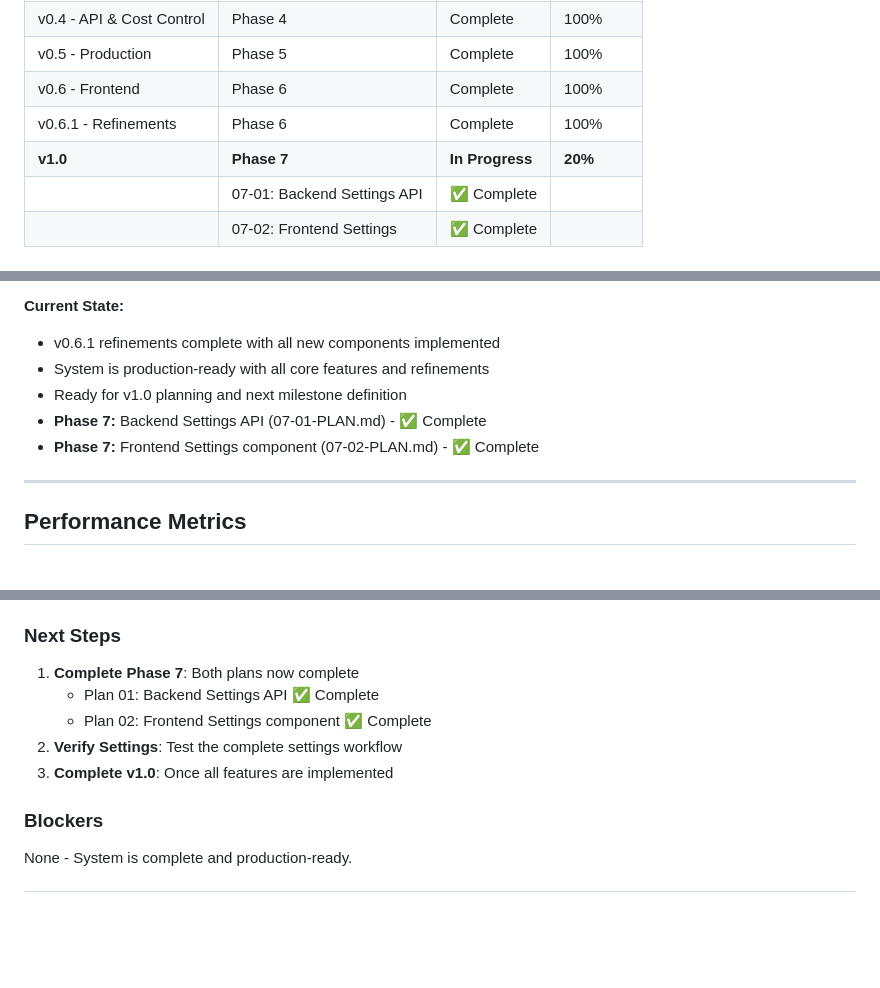
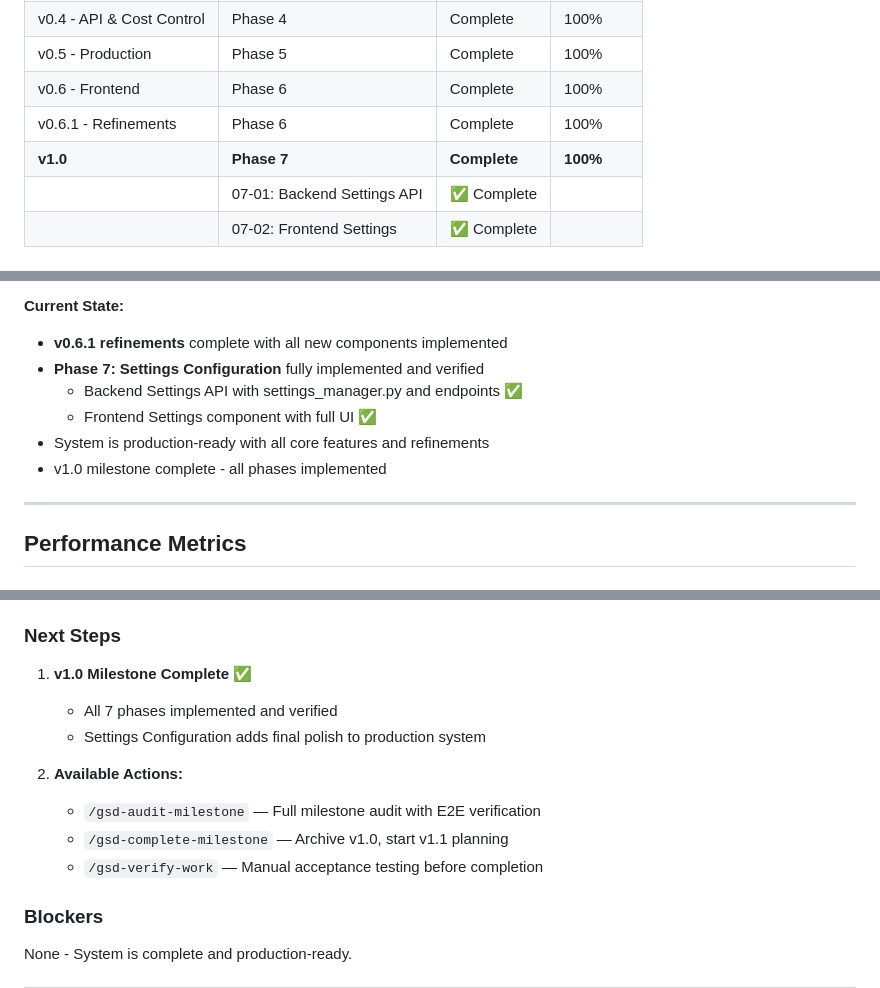
Before and after one commit to marylenis/Enterprise-RAG, a Markdown page: .planning/STATE.md, 3 parts joined by grey strips. GitHub-like rendering; blank space fills up the shorter version.

Commit message:
docs(v1.0): complete Phase 7 - Settings Configuration
- Backend Settings API with settings_manager.py and endpoints
- Frontend Settings component with API, Cache, Rate Limiting, UI sections
- All 5 must-haves verified
- Phase goal achieved

```diff
--- a/.planning/STATE.md
+++ b/.planning/STATE.md
@@ -21,7 +21,7 @@
 | v0.5 - Production | Phase 5 | Complete | 100% |
 | v0.6 - Frontend | Phase 6 | Complete | 100% |
 | v0.6.1 - Refinements | Phase 6 | Complete | 100% |
-| **v1.0** | **Phase 7** | **In Progress** | **20%** |
+| **v1.0** | **Phase 7** | **Complete** | **100%** |
 | | 07-01: Backend Settings API | ✅ Complete | |
 | | 07-02: Frontend Settings | ✅ Complete | |
 
@@ -41,11 +41,12 @@
 - Backend optimizations (evaluation queries, JSON sanitization, nginx timeouts)
 
 **Current State:**
-- v0.6.1 refinements complete with all new components implemented
+- **v0.6.1 refinements** complete with all new components implemented
+- **Phase 7: Settings Configuration** fully implemented and verified
+  - Backend Settings API with settings_manager.py and endpoints ✅
+  - Frontend Settings component with full UI ✅
 - System is production-ready with all core features and refinements
-- Ready for v1.0 planning and next milestone definition
-- **Phase 7:** Backend Settings API (07-01-PLAN.md) - ✅ Complete
-- **Phase 7:** Frontend Settings component (07-02-PLAN.md) - ✅ Complete
+- v1.0 milestone complete - all phases implemented
 
 ---
 
@@ -127,11 +128,14 @@
 
 ### Next Steps
 
-1. **Complete Phase 7**: Both plans now complete
-   - Plan 01: Backend Settings API ✅ Complete
-   - Plan 02: Frontend Settings component ✅ Complete
-2. **Verify Settings**: Test the complete settings workflow
-3. **Complete v1.0**: Once all features are implemented
+1. **v1.0 Milestone Complete** ✅
+   - All 7 phases implemented and verified
+   - Settings Configuration adds final polish to production system
+
+2. **Available Actions:**
+   - `/gsd-audit-milestone` — Full milestone audit with E2E verification
+   - `/gsd-complete-milestone` — Archive v1.0, start v1.1 planning
+   - `/gsd-verify-work` — Manual acceptance testing before completion
 
 ### Blockers
 
```
Also changed, not shown: .planning/ROADMAP.md (+4 -4 lines), 1 other file.
